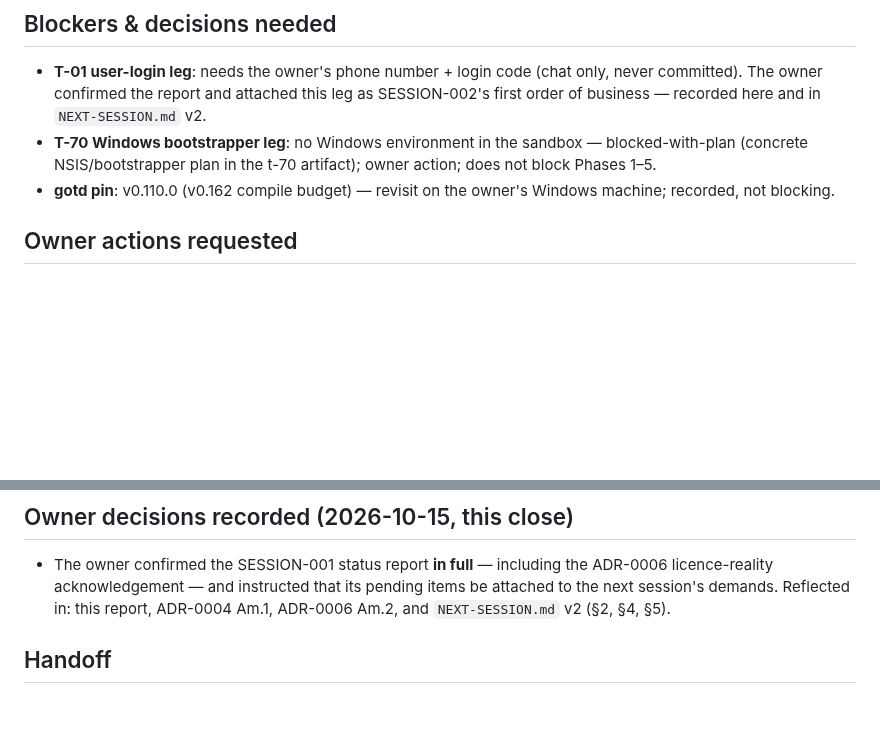
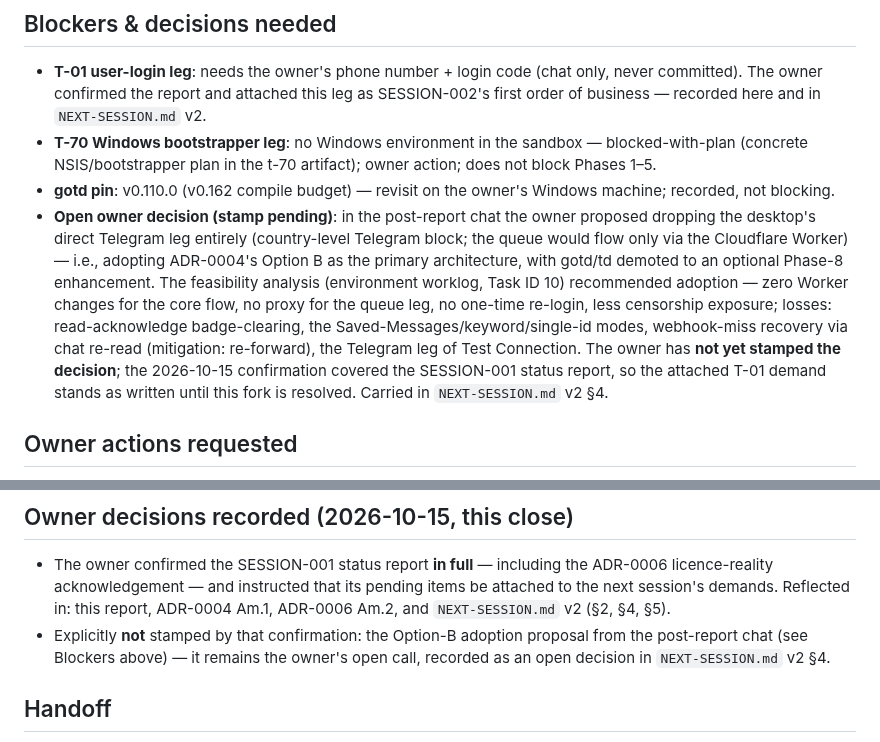
Before and after one commit to assadigit/second-brain-project, a Markdown page: docs/sessions/SESSION-001.md, 2 parts joined by grey strips. GitHub-like rendering; blank space fills up the shorter version.

```diff
--- a/docs/sessions/SESSION-001.md
+++ b/docs/sessions/SESSION-001.md
@@ -67,6 +67,18 @@ explicit deferral with the owner's confirmation (2026-10-15).
   does not block Phases 1–5.
 - **gotd pin**: v0.110.0 (v0.162 compile budget) — revisit on the owner's Windows machine;
   recorded, not blocking.
+- **Open owner decision (stamp pending)**: in the post-report chat the owner proposed
+  dropping the desktop's direct Telegram leg entirely (country-level Telegram block; the
+  queue would flow only via the Cloudflare Worker) — i.e., adopting ADR-0004's Option B
+  as the primary architecture, with gotd/td demoted to an optional Phase-8 enhancement.
+  The feasibility analysis (environment worklog, Task ID 10) recommended adoption — zero
+  Worker changes for the core flow, no proxy for the queue leg, no one-time re-login,
+  less censorship exposure; losses: read-acknowledge badge-clearing, the
+  Saved-Messages/keyword/single-id modes, webhook-miss recovery via chat re-read
+  (mitigation: re-forward), the Telegram leg of Test Connection. The owner has **not yet
+  stamped the decision**; the 2026-10-15 confirmation covered the SESSION-001 status
+  report, so the attached T-01 demand stands as written until this fork is resolved.
+  Carried in `NEXT-SESSION.md` v2 §4.
 
 ## Owner actions requested
 
@@ -86,6 +98,9 @@ explicit deferral with the owner's confirmation (2026-10-15).
   ADR-0006 licence-reality acknowledgement — and instructed that its pending items be
   attached to the next session's demands. Reflected in: this report, ADR-0004 Am.1,
   ADR-0006 Am.2, and `NEXT-SESSION.md` v2 (§2, §4, §5).
+- Explicitly **not** stamped by that confirmation: the Option-B adoption proposal from
+  the post-report chat (see Blockers above) — it remains the owner's open call, recorded
+  as an open decision in `NEXT-SESSION.md` v2 §4.
 
 ## Handoff
 
```
Also changed, not shown: docs/NEXT-SESSION.md (+21 -0 lines).
